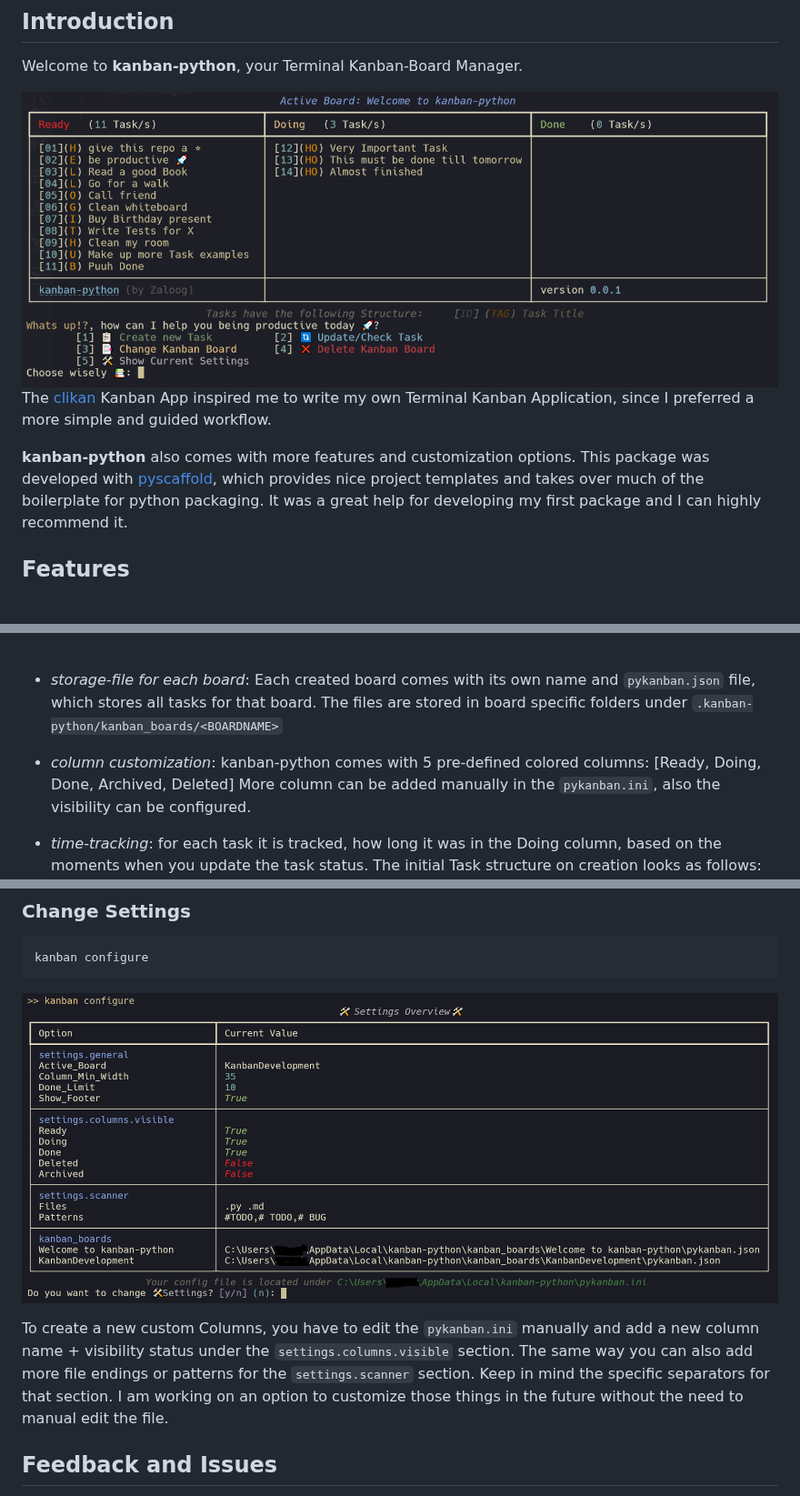
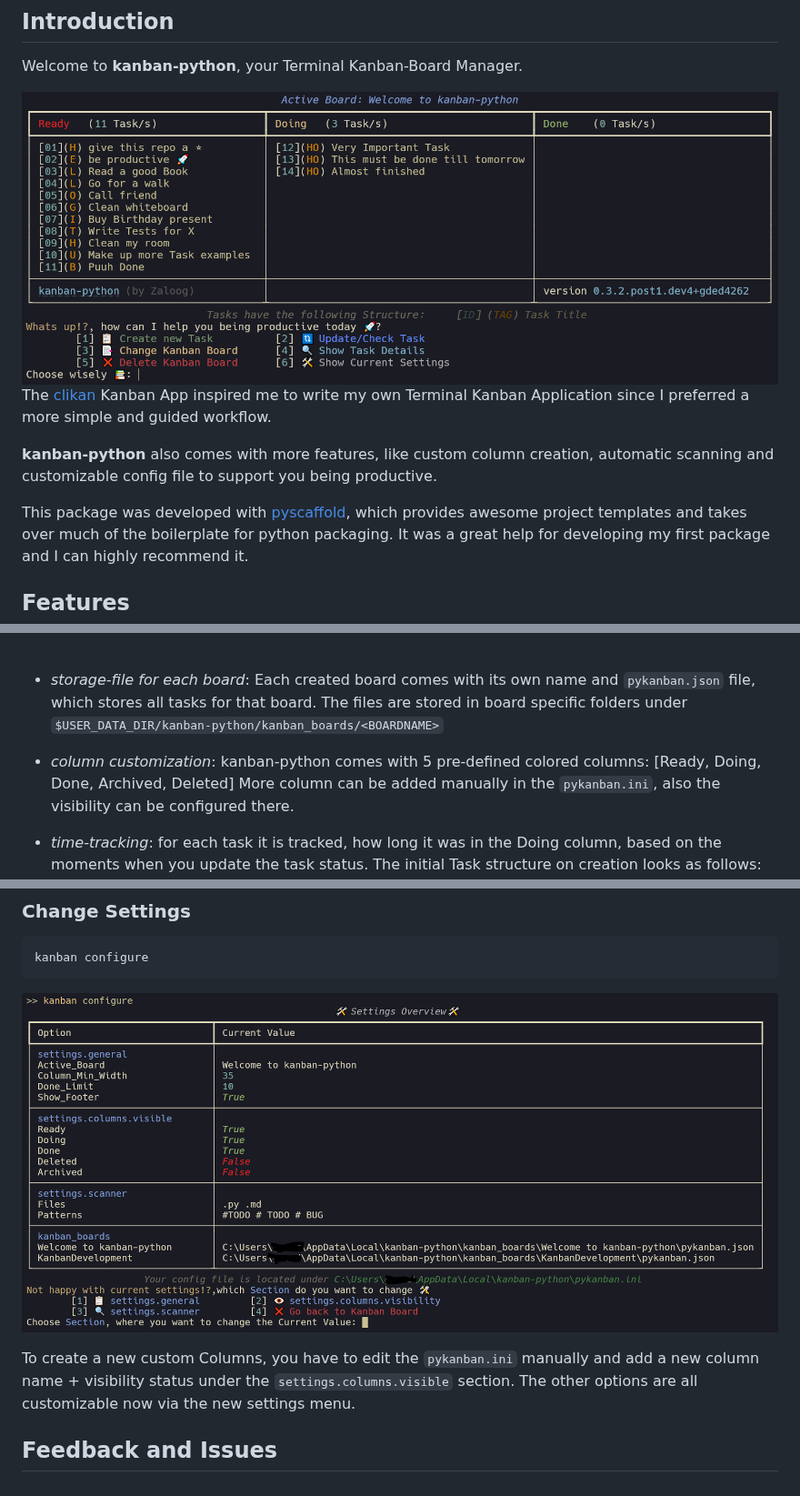
Before and after one commit to Zaloog/kanban-python, a Markdown page: README.md, 3 parts joined by grey strips. Shown at 91% size. Drawn GitHub-style; pictures changed too: images/image_header.PNG, images/image_kanban_configure.PNG; blank space fills up the shorter version.

Commit message:
Update Docs for new release

```diff
--- a/README.md
+++ b/README.md
@@ -22,10 +22,12 @@ Welcome to **kanban-python**, your Terminal Kanban-Board Manager.
 
 ![header](https://raw.githubusercontent.com/Zaloog/kanban-python/main/images/image_header.PNG)
 The [clikan] Kanban App inspired me to write
-my own Terminal Kanban Application, since I preferred a more simple and guided workflow.
+my own Terminal Kanban Application since I preferred a more simple and guided workflow.
 
-**kanban-python** also comes with more features and customization options.
-This package was developed with [pyscaffold], which provides nice project templates
+**kanban-python** also comes with more features, like custom column creation,
+automatic scanning and customizable config file to support you being productive.
+
+This package was developed with [pyscaffold], which provides awesome project templates
 and takes over much of the boilerplate for python packaging.
 It was a great help for developing my first package and I can highly recommend it.
 
@@ -54,10 +56,10 @@ This can be edited manually or within the kanban-python application. It tracks t
    <br />
 
 - *storage-file for each board*: Each created board comes with its own name and `pykanban.json` file,
-which stores all tasks for that board. The files are stored in board specific folders under `.kanban-python/kanban_boards/<BOARDNAME>`
+which stores all tasks for that board. The files are stored in board specific folders under `$USER_DATA_DIR/kanban-python/kanban_boards/<BOARDNAME>`
 
 - *column customization*: kanban-python comes with 5 pre-defined colored columns: [Ready, Doing, Done, Archived, Deleted]
-More column can be added manually in the `pykanban.ini`, also the visibility can be configured.
+More column can be added manually in the `pykanban.ini`, also the visibility can be configured there.
 
 - *time-tracking*: for each task it is tracked, how long it was in the
  <span style="color:yellow">Doing</span> column, based on the moments when you update the task status.
@@ -112,9 +114,7 @@ The filepath were the task was found will be added as description of the task.
 ![settings](https://raw.githubusercontent.com/Zaloog/kanban-python/main/images/image_kanban_configure.PNG)
 
 To create a new custom Columns, you have to edit the `pykanban.ini` manually and add a new column name + visibility status
-under the `settings.columns.visible` section. The same way you can also add more file endings or patterns for the `settings.scanner` section.
-Keep in mind the specific separators for that section.
-I am working on an option to customize those things in the future without the need to manual edit the file.
+under the `settings.columns.visible` section. The other options are all customizable now via the new settings menu.
 
 
 ## Feedback and Issues
```
Also changed, not shown: other parts of README.md (+2 -2 lines), CHANGELOG.md (+3 -2 lines), images/image_kanban.PNG.
